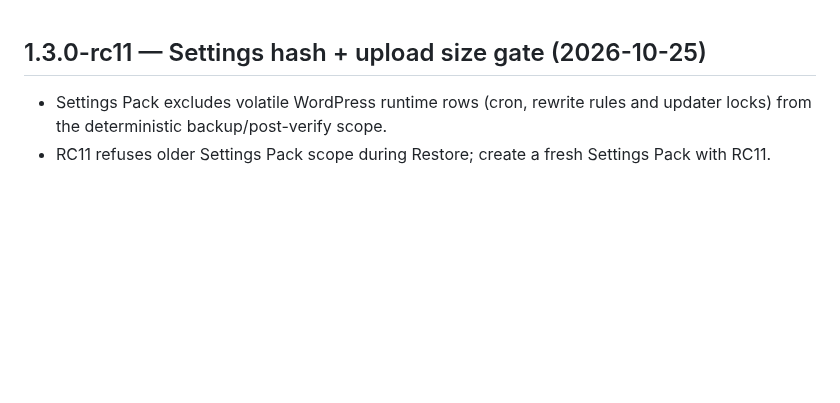
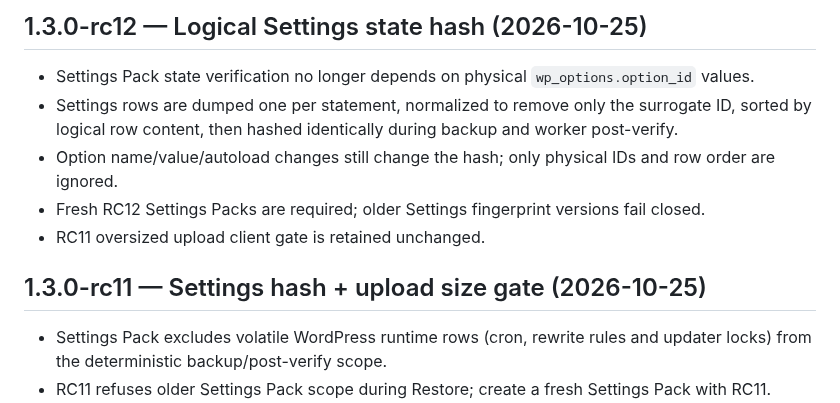
Before and after one commit to thiendzung/mg-saoluu, a Markdown page: CHANGELOG.md, the part around the change. Rendered like a GitHub page; blank space fills up the shorter version.

Commit message:
docs(changelog): record rc12 logical hash fix

```diff
--- a/CHANGELOG.md
+++ b/CHANGELOG.md
@@ -1,3 +1,11 @@
+## 1.3.0-rc12 — Logical Settings state hash (2026-10-25)
+
+- Settings Pack state verification no longer depends on physical `wp_options.option_id` values.
+- Settings rows are dumped one per statement, normalized to remove only the surrogate ID, sorted by logical row content, then hashed identically during backup and worker post-verify.
+- Option name/value/autoload changes still change the hash; only physical IDs and row order are ignored.
+- Fresh RC12 Settings Packs are required; older Settings fingerprint versions fail closed.
+- RC11 oversized upload client gate is retained unchanged.
+
 ## 1.3.0-rc11 — Settings hash + upload size gate (2026-10-25)
 
 - Settings Pack excludes volatile WordPress runtime rows (cron, rewrite rules and updater locks) from the deterministic backup/post-verify scope.
```
